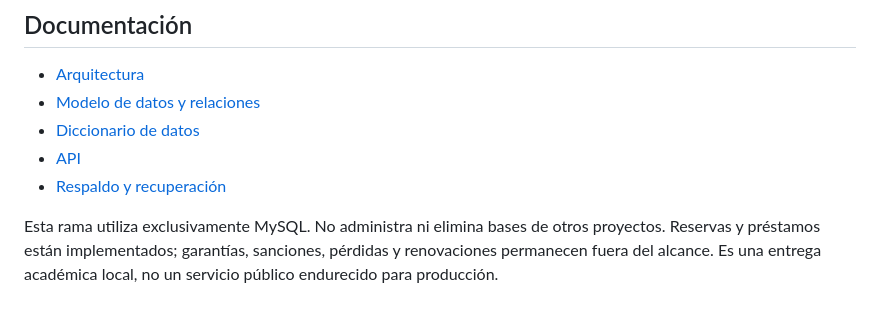
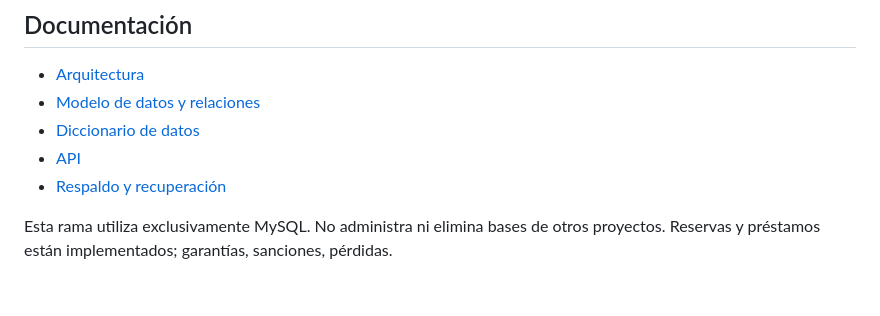
Before and after one commit to javierRock/TI_II, a Markdown page: README.md, the part around the change. Drawn GitHub-style.

Commit message:
fix: Mejorando Readme

```diff
--- a/README.md
+++ b/README.md
@@ -94,6 +94,4 @@ El backend lee únicamente variables estándar; no detecta ni administra Docker.
 - [Respaldo y recuperación](docs/respaldo-restauracion.md)
 
 Esta rama utiliza exclusivamente MySQL. No administra ni elimina bases de otros proyectos.
-Reservas y préstamos están implementados; garantías, sanciones, pérdidas y
-renovaciones permanecen fuera del alcance. Es una entrega académica local,
-no un servicio público endurecido para producción.
+Reservas y préstamos están implementados; garantías, sanciones, pérdidas.
```
